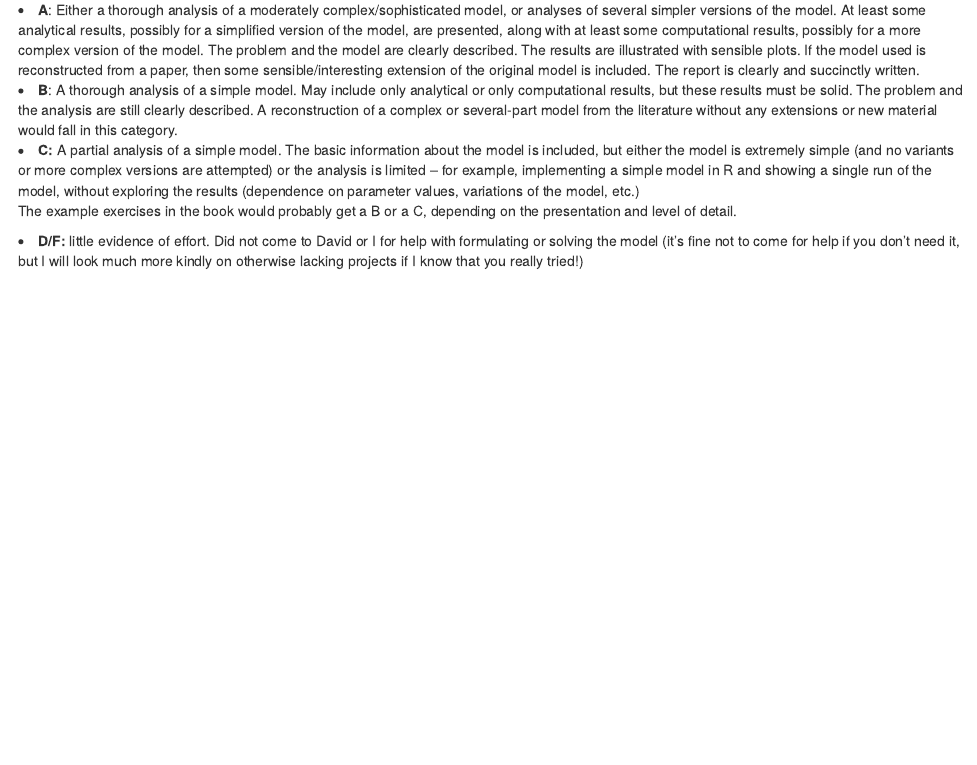
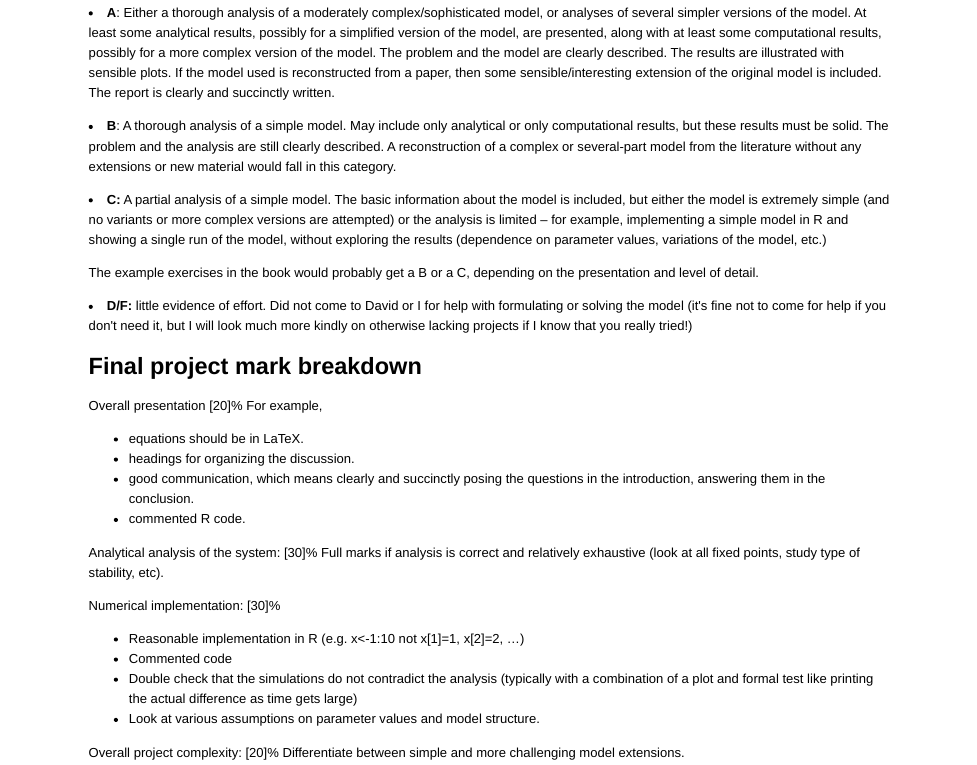
Before and after one commit to stevencarlislewalker/3mb3, an R Markdown document (projectChecklist/projectChecklist.Rmd): the page in a window 1100 px wide, from 610 px down before the commit and from 660 px down after it, so that both start at the same text. The pictures show the output file projectChecklist/projectChecklist.html that the author committed with the source, opened offline.

Commit message:
update project checklist, add breakdown

```diff
--- a/projectChecklist/projectChecklist.Rmd
+++ b/projectChecklist/projectChecklist.Rmd
@@ -48,14 +50,41 @@ variants or more complex versions are attempted) or the analysis is
 limited -- for example, implementing a simple model in R and showing a
 single run of the model, without exploring the results (dependence on
 parameter values, variations of the model, etc.)
+</li>
+
 <p>
   The example exercises in the book would probably get a B or a C,
 depending on the presentation and level of detail.
 </p>
-</li>
+
 <li><strong>
   D/F:</strong> little evidence of effort. Did not come to David or I for help with formulating or solving the model (it's fine not to come for help if you
 don't need it, but I will look much more kindly on otherwise lacking
 projects if I know that you really tried!)
 </li>
 </ul>
+
+## Final project mark breakdown
+
+Overall presentation [20]%
+For example,
+- equations should be in LaTeX.
+- headings for organizing the discussion.
+- good communication, which means clearly and succinctly posing the questions in the introduction, answering them in the conclusion.
+- commented R code.
+
+Analytical analysis of the system: [30]%
+Full marks if analysis is correct and relatively exhaustive (look at
+all fixed points, study type of stability, etc).
+
+Numerical implementation: [30]%
+- Reasonable implementation in R (e.g. x<-1:10 not x[1]=1, x[2]=2, ...)
+- Commented code
+- Double check that the simulations do not contradict the analysis
+(typically with a combination of a plot and formal test like printing
+the actual difference as time gets large)
+- Look at various assumptions on parameter values and
+model structure.
+
+Overall project complexity: [20]%
+Differentiate between simple and more challenging model extensions.
```
Also changed, not shown: projectChecklist/projectChecklist.html, projectChecklist/projectChecklist.Rmd (2 more changed lines).
